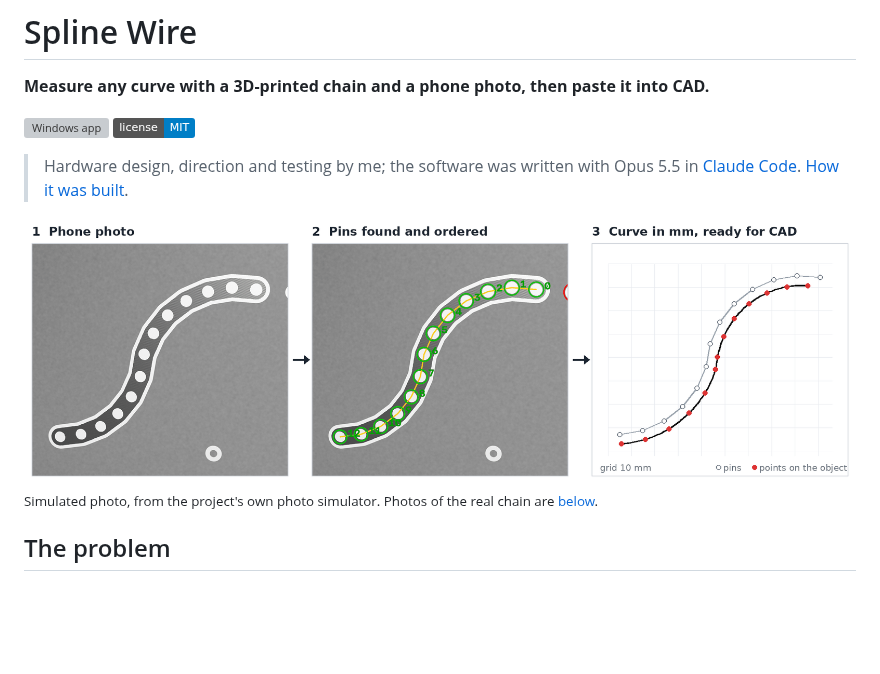
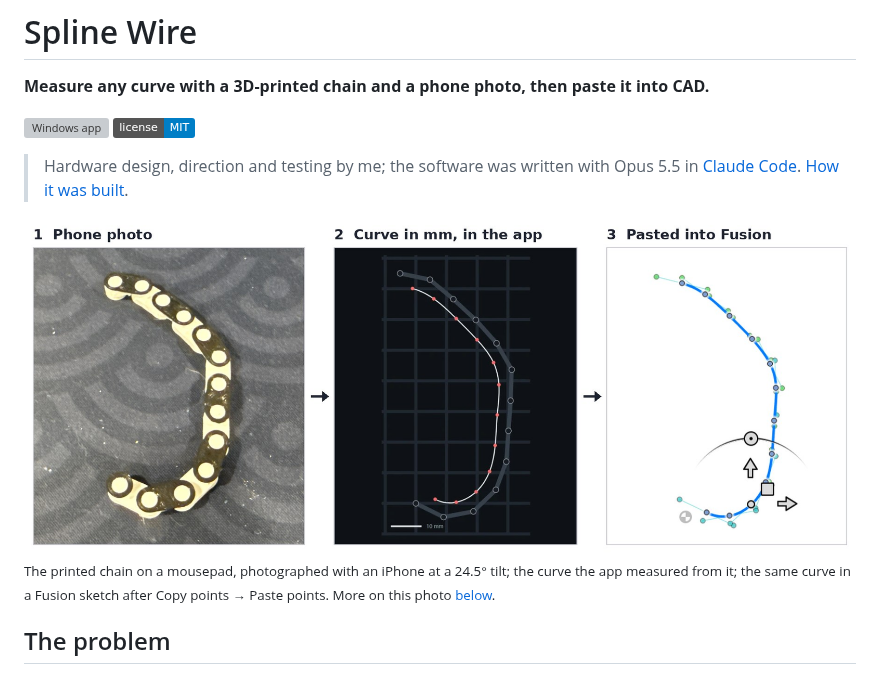
Before and after one commit to micahflock/spline-wire, a Markdown page: README.md, the part around the change. GitHub-like rendering; pictures changed too: docs/img/hero-simulated.png (deleted), docs/img/hero.jpg (added); badges without logos; blank space fills up the shorter version; grey boxes are pictures that could not be loaded.

Commit message:
README: hero image from the real chain
Replaces the simulated hero with the first real run: the iPhone photo
of the printed O-ring chain, the curve the app measured from it, and
the same curve pasted into Fusion. The simulated hero is no longer
used, so it is removed.

Co-Authored-By: Claude Opus 5.5 <noreply@anthropic.com>
Claude-Session: https://claude.ai/code/session_01G43foaPVWNS2hZuPKsbKMy

```diff
--- a/README.md
+++ b/README.md
@@ -7,8 +7,8 @@
 
 > Hardware design, direction and testing by me; the software was written with Opus 5.5 in [Claude Code](https://claude.com/claude-code). [How it was built](#how-it-was-built).
 
-![A phone photo of the chain, the pins the software found, and the measured curve in millimetres](docs/img/hero-simulated.png)
-<sub>Simulated photo, from the project's own photo simulator. Photos of the real chain are [below](#results-so-far).</sub>
+![A phone photo of the printed chain, the curve the app measured from it in millimetres, and the same curve pasted into a Fusion sketch](docs/img/hero.jpg)
+<sub>The printed chain on a mousepad, photographed with an iPhone at a 24.5° tilt; the curve the app measured from it; the same curve in a Fusion sketch after Copy points → Paste points. More on this photo [below](#results-so-far).</sub>
 
 ## The problem
 
```
